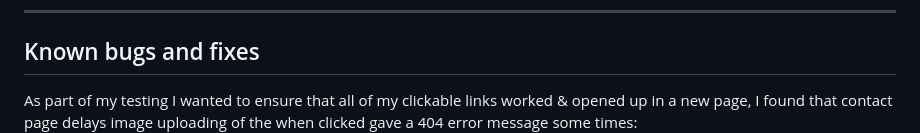
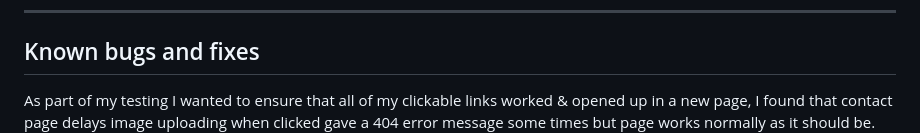
Before and after one commit to IsaLubs/Genesis-Institute, a Markdown page: README.md, the part around the change. Drawn GitHub-style.

Commit message:
Made some changes is my readme file

```diff
--- a/README.md
+++ b/README.md
@@ -78,7 +78,7 @@ The navbar is placed on top of a responsive image which acts as a header, when v
 
 ## Known bugs and fixes
 
-As part of my testing I wanted to ensure that all of my clickable links worked & opened up in a new page, I found that contact page delays image uploading of the  when clicked gave a 404 error message some times:
+As part of my testing I wanted to ensure that all of my clickable links worked & opened up in a new page, I found that contact page delays image uploading when clicked gave a 404 error message some times but page works normally as it should be.
 <img src="assets/images/delay.png">
 
 ## Footer
```
